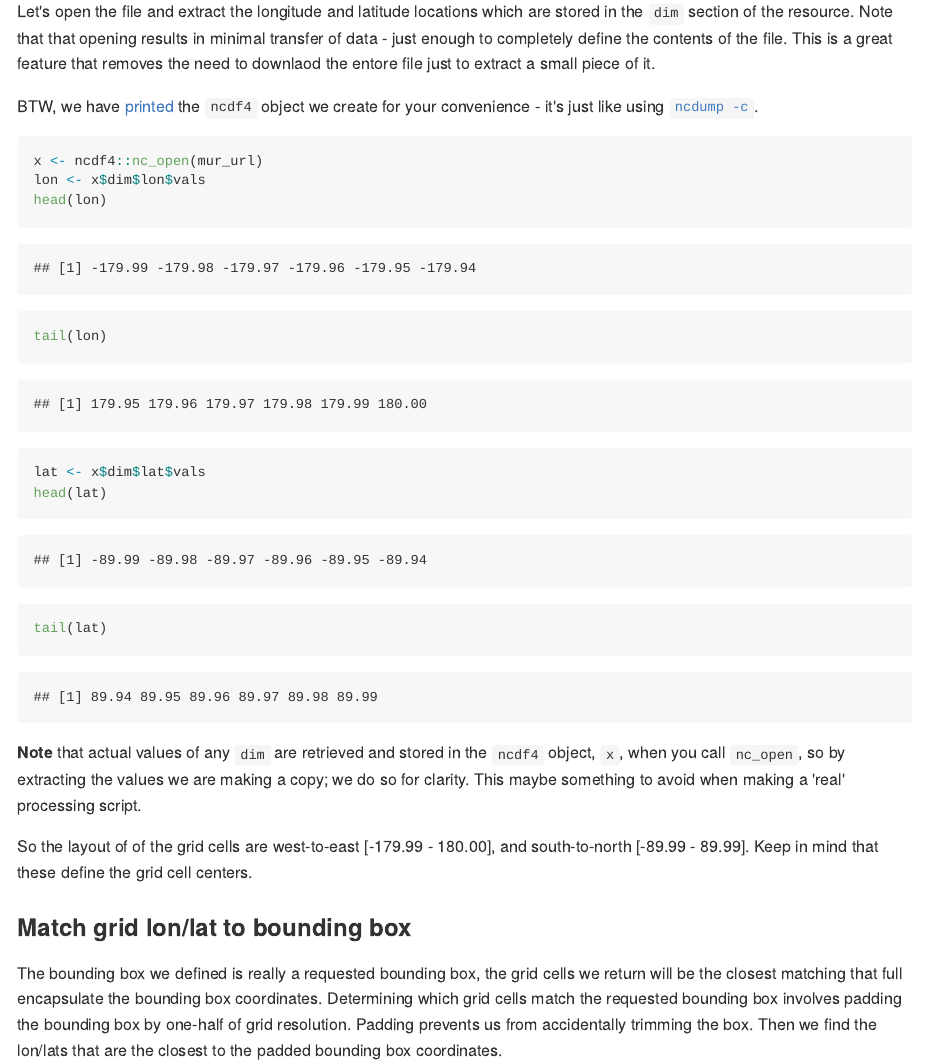
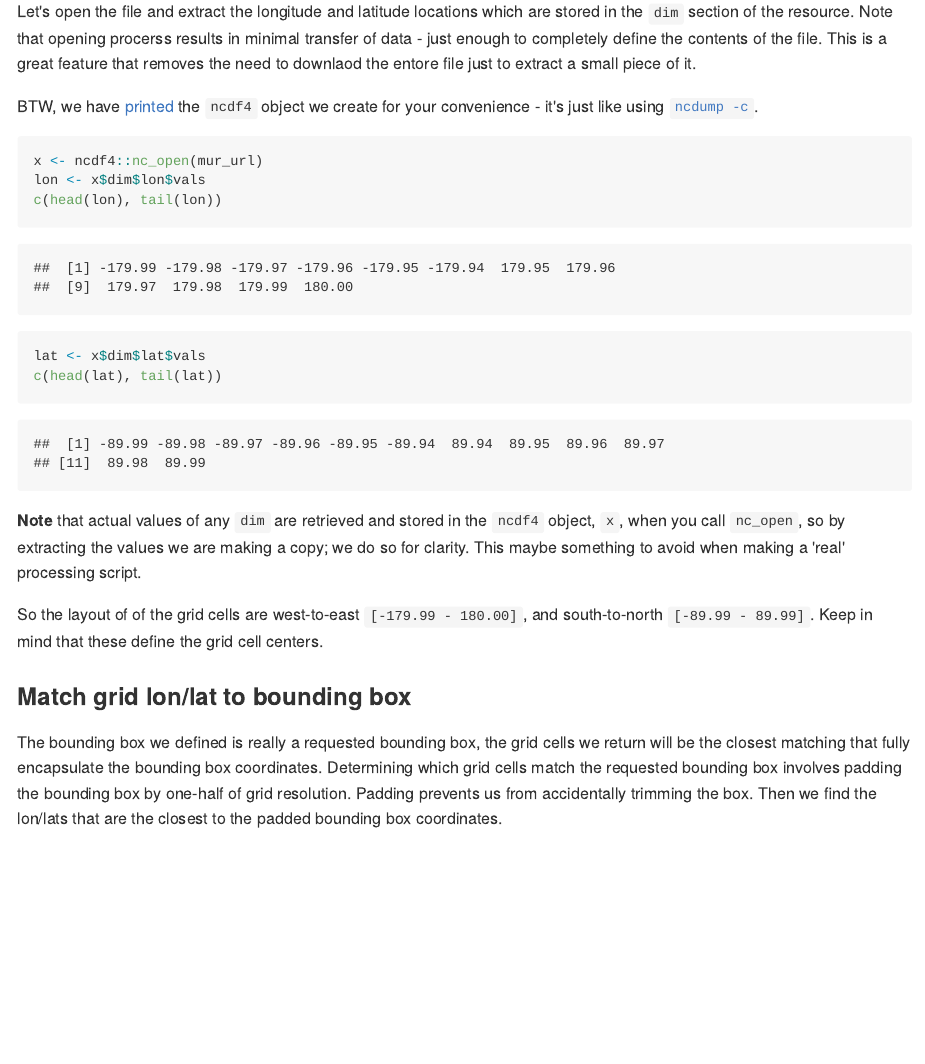
Before and after one commit to BigelowLab/oharvester, an R Markdown document (tutorials/ncdf-raster/README.Rmd): the page in a window 1100 px wide, from 910 px down. The pictures show the output file tutorials/ncdf-raster/README.md that the author committed with the source, drawn offline in the style of GitHub.

Commit message:
fix typos, prettify

````diff
--- a/tutorials/ncdf-raster/README.Rmd
+++ b/tutorials/ncdf-raster/README.Rmd
@@ -41,27 +41,26 @@ bb <-  c(-72, -63, 39, 46)
 
 ### Open and extract lon/lat
 
-Let's open the file and extract the longitude and latitude locations which are stored in the `dim` section of the resource.  Note that that opening results in minimal transfer of data - just enough to completely define the contents of the file.  This is a great feature that removes the need to downlaod the entore file just to extract a small piece of it.
+Let's open the file and extract the longitude and latitude locations which are stored in the `dim` section of the resource.  Note that opening procerss results in minimal transfer of data - just enough to completely define the contents of the file.  This is a great feature that removes the need to downlaod the entore file just to extract a small piece of it.
 
 BTW, we have [printed](20180101090000-JPL-L4_GHRSST-SSTfnd-MUR-GLOB-v02.0-fv04.1.txt) the `ncdf4` object we create for your convenience - it's just like using [`ncdump -c`](https://www.unidata.ucar.edu/software/netcdf/workshops/2011/utilities/NcdumpExamples.html).
 
 ```{r open}
 x <- ncdf4::nc_open(mur_url)
 lon <- x$dim$lon$vals
-head(lon)
-tail(lon)
+c(head(lon), tail(lon))
+
 lat <- x$dim$lat$vals
-head(lat)
-tail(lat)
+c(head(lat), tail(lat))
 ```
 
 **Note** that actual values of any `dim` are retrieved and stored in the `ncdf4`  object, `x`, when you call `nc_open`, so by extracting the values we are making a copy; we do so for clarity. This maybe something to avoid when making a 'real' processing script.
 
-So the layout of of the grid cells are west-to-east [-179.99 - 180.00], and south-to-north [-89.99 - 89.99].  Keep in mind that these define the grid cell centers.
+So the layout of of the grid cells are west-to-east `[-179.99 - 180.00]`, and south-to-north `[-89.99 - 89.99]`.  Keep in mind that these define the grid cell centers.
 
 ### Match grid lon/lat to bounding box
 
-The bounding box we defined is really a requested bounding box, the grid cells we return will be the closest matching that full encapsulate the bounding box coordinates. Determining which grid cells match the requested bounding box involves padding the bounding box by one-half of grid resolution.  Padding prevents us from accidentally trimming the box.  Then we find the lon/lats that are the closest to the padded bounding box coordinates.
+The bounding box we defined is really a requested bounding box, the grid cells we return will be the closest matching that fully encapsulate the bounding box coordinates. Determining which grid cells match the requested bounding box involves padding the bounding box by one-half of grid resolution.  Padding prevents us from accidentally trimming the box.  Then we find the lon/lats that are the closest to the padded bounding box coordinates.
 
 ```{r find-bb}
 half <- res/2                                            # half-res
````
Also changed, not shown: tutorials/ncdf-raster/README.md.
